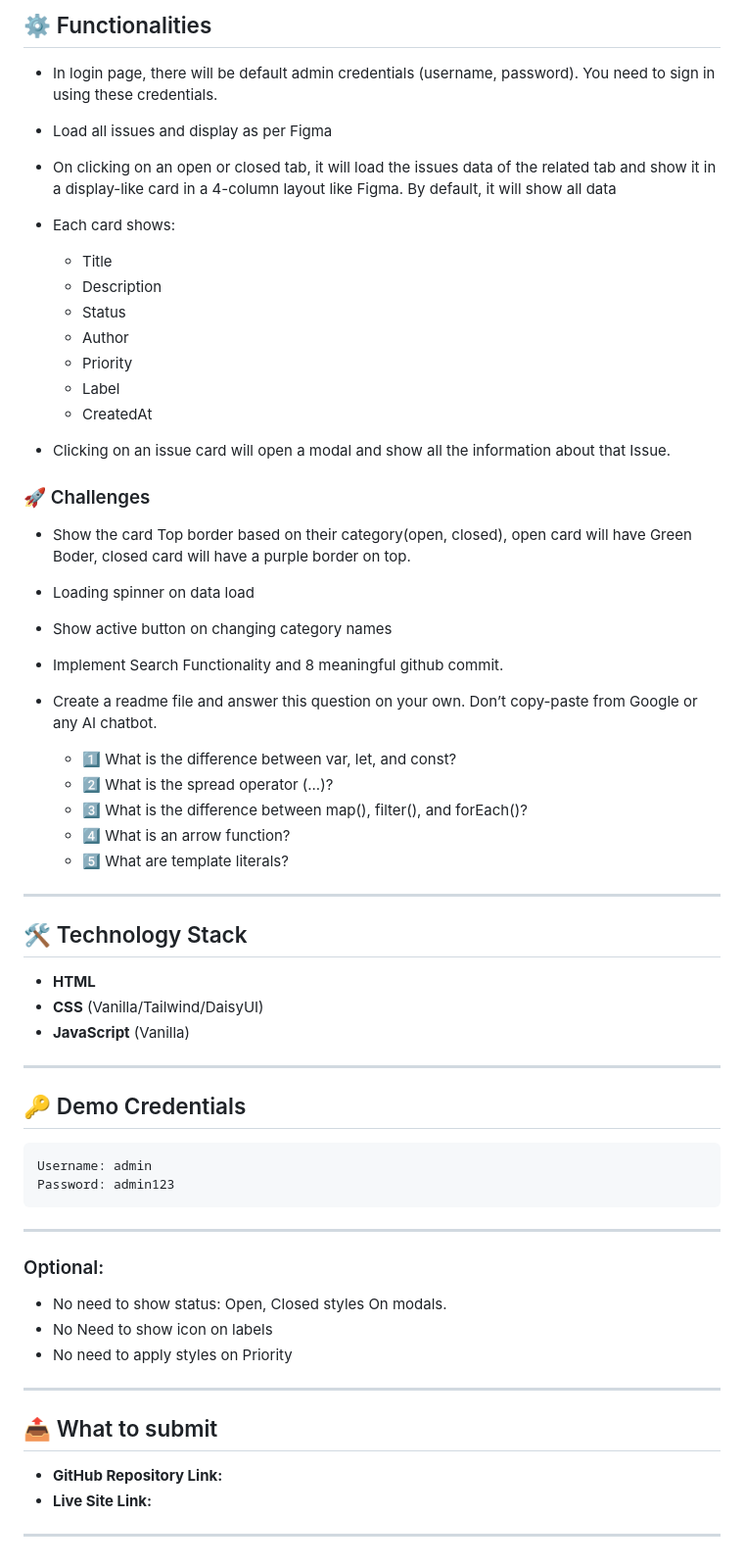
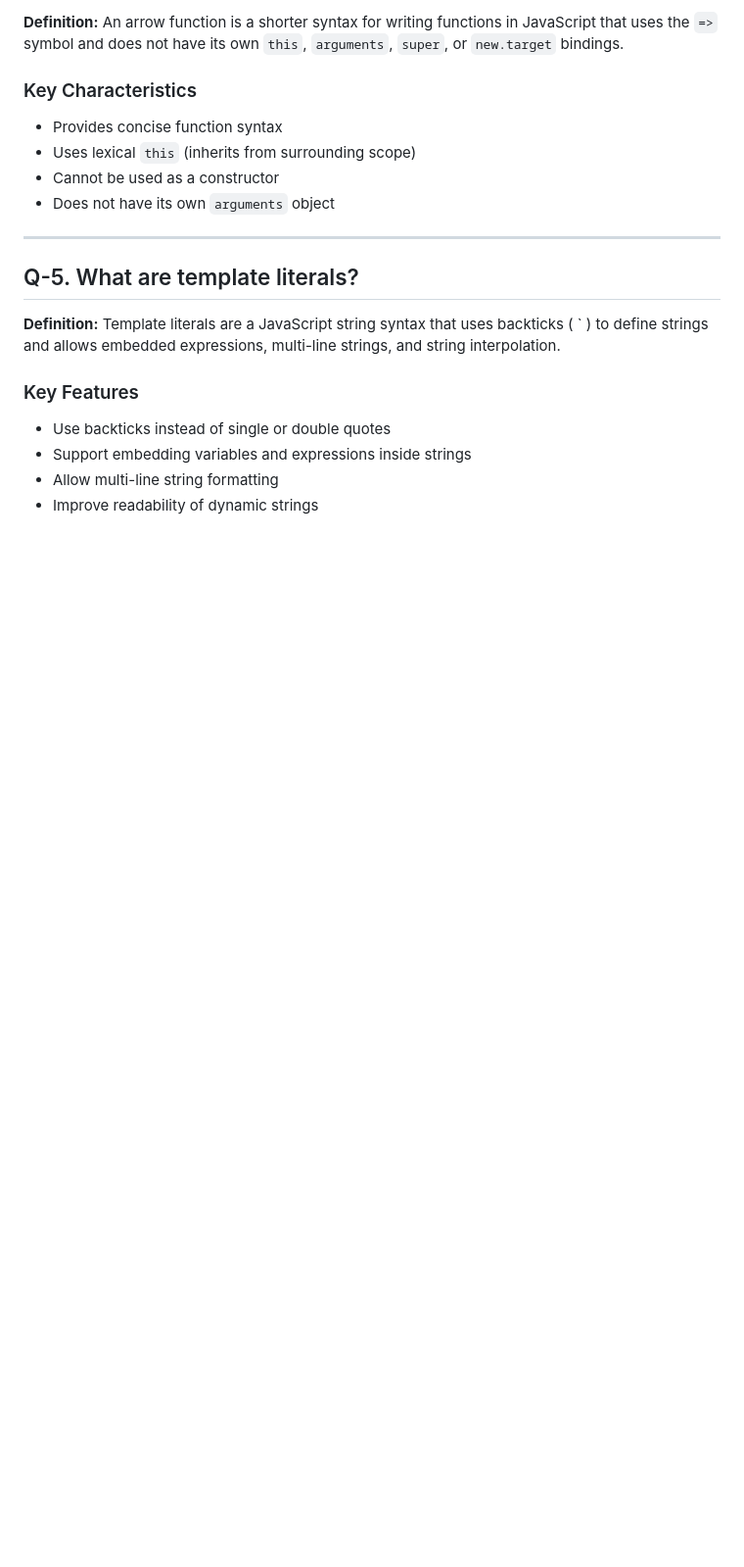
Before and after one commit to Mijanur-Rahman0/B13-Assignment-5, a Markdown page: README.md, the part around one of its changes. Shown at 98% size. GitHub-like rendering; blank space fills up the shorter version.

````diff
--- a/README.md
+++ b/README.md
@@ -57,70 +77,22 @@
 
-## ⚙️ Functionalities
-- In login page, there will be default admin credentials (username, password). You need to sign in using these credentials.
+**Definition:** An arrow function is a shorter syntax for writing functions in JavaScript that uses the `=>` symbol and does not have its own `this`, `arguments`, `super`, or `new.target` bindings.
 
-- Load all issues and display as per Figma
+### Key Characteristics
 
-- On clicking on an open or closed tab, it will load the issues data of the related tab and show it in a display-like card in a 4-column layout like Figma. By default, it will show all data
-
-- Each card shows:
-  - Title
-  - Description
-  - Status
-  - Author
-  - Priority
-  - Label
-  - CreatedAt
-- Clicking on an issue  card will open a modal and show all the information about that Issue.
-
-### 🚀 Challenges
-
-
-- Show the card Top border based on their category(open, closed), open card will have Green Boder, closed card will have a purple border on top.
-
-- Loading spinner on data load
-
-- Show active button on changing category names
-
-- Implement Search Functionality and 8 meaningful github commit.
-
-- Create a readme file and answer this question on your own. Don’t copy-paste from Google or any AI chatbot.
-    - 1️⃣ What is the difference between var, let, and const?
-    - 2️⃣ What is the spread operator (...)?
-    - 3️⃣ What is the difference between map(), filter(), and forEach()?
-    - 4️⃣ What is an arrow function?
-    - 5️⃣ What are template literals?
-
+* Provides concise function syntax
+* Uses lexical `this` (inherits from surrounding scope)
+* Cannot be used as a constructor
+* Does not have its own `arguments` object
 
 ---
 
-## 🛠️ Technology Stack
+## Q-5. What are template literals?
 
-- **HTML**
-- **CSS** (Vanilla/Tailwind/DaisyUI)
-- **JavaScript** (Vanilla)
+**Definition:** Template literals are a JavaScript string syntax that uses backticks ( ` ) to define strings and allows embedded expressions, multi-line strings, and string interpolation.
 
----
+### Key Features
 
-## 🔑 Demo Credentials
-
-```text
-Username: admin
-Password: admin123
-```
-
-
----
-
-### Optional:
- - No need to show status: Open, Closed styles On modals.
- - No Need to show icon on labels
- - No need to apply styles on Priority
----
-
-
-## 📤 What to submit
-
-- **GitHub Repository Link:**
-- **Live Site Link:**
-
----
+* Use backticks instead of single or double quotes
+* Support embedding variables and expressions inside strings
+* Allow multi-line string formatting
+* Improve readability of dynamic strings
````
Also changed, not shown: other parts of README.md (+54 -34 lines).
